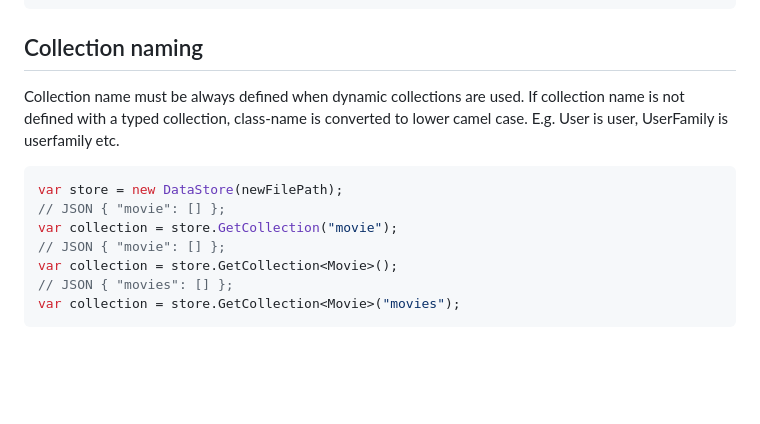
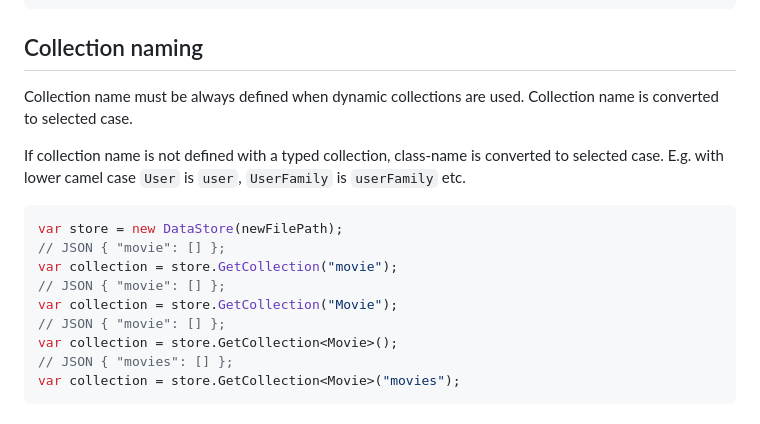
Before and after one commit to ttu/json-flatfile-datastore, a Markdown page: README.md, the part around the change. Drawn GitHub-style; blank space fills up the shorter version.

````diff
--- a/README.md
+++ b/README.md
@@ -602,12 +602,16 @@ using(var store = new DataStore())
 
 ## Collection naming
 
-Collection name must be always defined when dynamic collections are used. If collection name is not defined with a typed collection, class-name is converted to lower camel case. E.g. User is user, UserFamily is userfamily etc.
+Collection name must be always defined when dynamic collections are used. Collection name is converted to selected case.
+
+If collection name is not defined with a typed collection, class-name is converted to selected case. E.g. with lower camel case `User` is `user`, `UserFamily` is `userFamily` etc.
 
 ```csharp
 var store = new DataStore(newFilePath);
 // JSON { "movie": [] };
 var collection = store.GetCollection("movie");
+// JSON { "movie": [] };
+var collection = store.GetCollection("Movie");
 // JSON { "movie": [] };
 var collection = store.GetCollection<Movie>();
 // JSON { "movies": [] };
````
